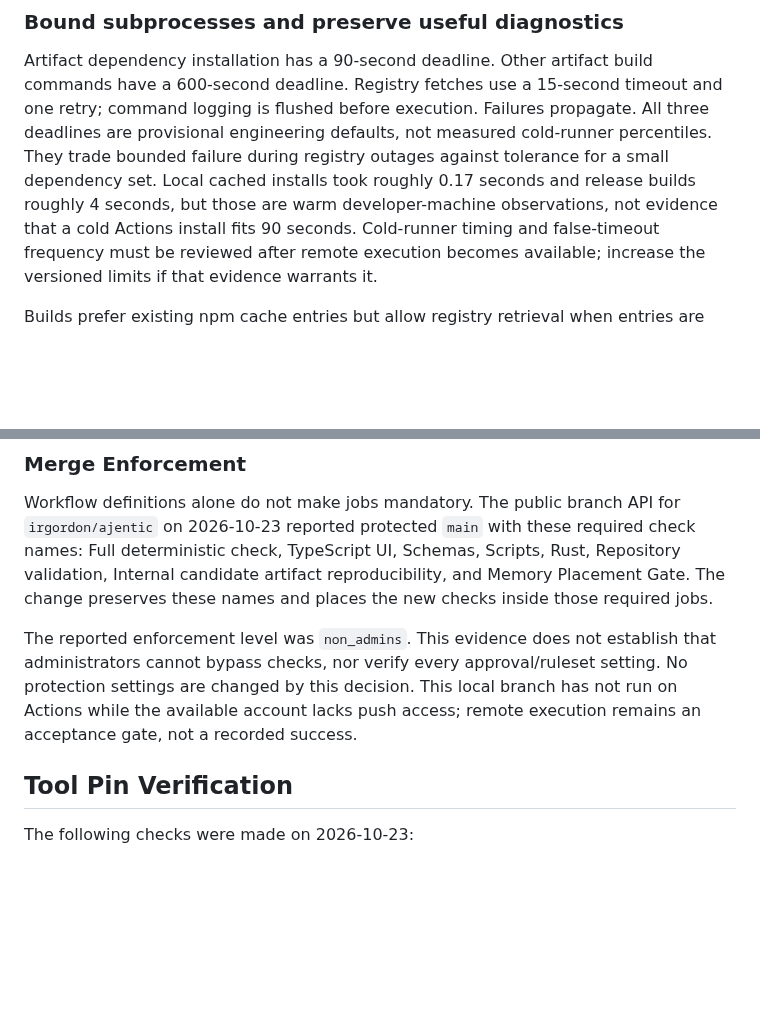
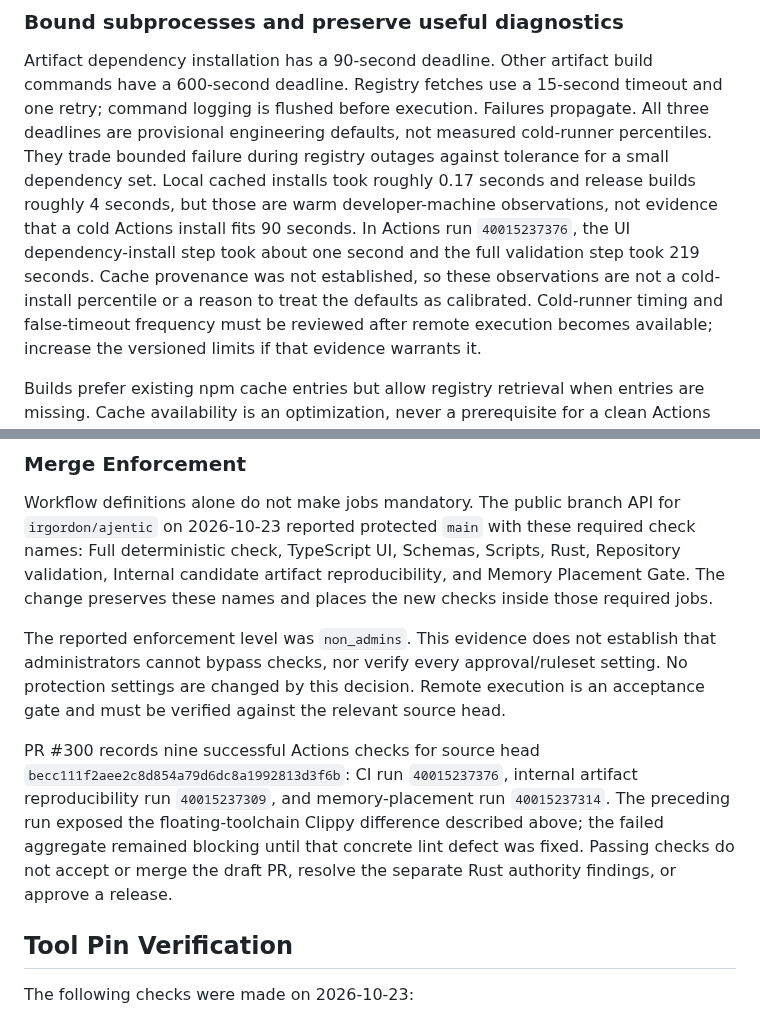
Before and after one commit to irgordon/ajentic, a Markdown page: docs/architecture/adr-001-independent-validation.md, 2 parts joined by grey strips. Rendered like a GitHub page; blank space fills up the shorter version.

Commit message:
docs(ci): Record independent Actions evidence

```diff
--- a/docs/architecture/adr-001-independent-validation.md
+++ b/docs/architecture/adr-001-independent-validation.md
@@ -96,7 +96,11 @@ All three deadlines are provisional engineering defaults, not measured cold-runn
 percentiles. They trade bounded failure during registry outages against tolerance
 for a small dependency set. Local cached installs took roughly 0.17 seconds and
 release builds roughly 4 seconds, but those are warm developer-machine observations,
-not evidence that a cold Actions install fits 90 seconds. Cold-runner timing and
+not evidence that a cold Actions install fits 90 seconds. In Actions run
+`40015237376`, the UI dependency-install step took about one second and the full
+validation step took 219 seconds. Cache provenance was not established, so these
+observations are not a cold-install percentile or a reason to treat the defaults
+as calibrated. Cold-runner timing and
 false-timeout frequency must be reviewed after remote execution becomes available;
 increase the versioned limits if that evidence warrants it.
 
@@ -238,9 +242,16 @@ The change preserves these names and places the new checks inside those required
 
 The reported enforcement level was `non_admins`. This evidence does not establish
 that administrators cannot bypass checks, nor verify every approval/ruleset setting.
-No protection settings are changed by this decision. This local branch has not run
-on Actions while the available account lacks push access; remote execution remains
-an acceptance gate, not a recorded success.
+No protection settings are changed by this decision. Remote execution is an
+acceptance gate and must be verified against the relevant source head.
+
+PR #300 records nine successful Actions checks for source head
+`becc111f2aee2c8d854a79d6dc8a1992813d3f6b`: CI run `40015237376`, internal artifact
+reproducibility run `40015237309`, and memory-placement run `40015237314`.
+The preceding run exposed the floating-toolchain Clippy difference described
+above; the failed aggregate remained blocking until that concrete lint defect
+was fixed. Passing checks do not accept or merge the draft PR, resolve the
+separate Rust authority findings, or approve a release.
 
 ## Tool Pin Verification
 
```
Also changed, not shown: other parts of docs/architecture/adr-001-independent-validation.md (+3 -0 lines), checklists/current-phase.md (+2 -1 lines).
